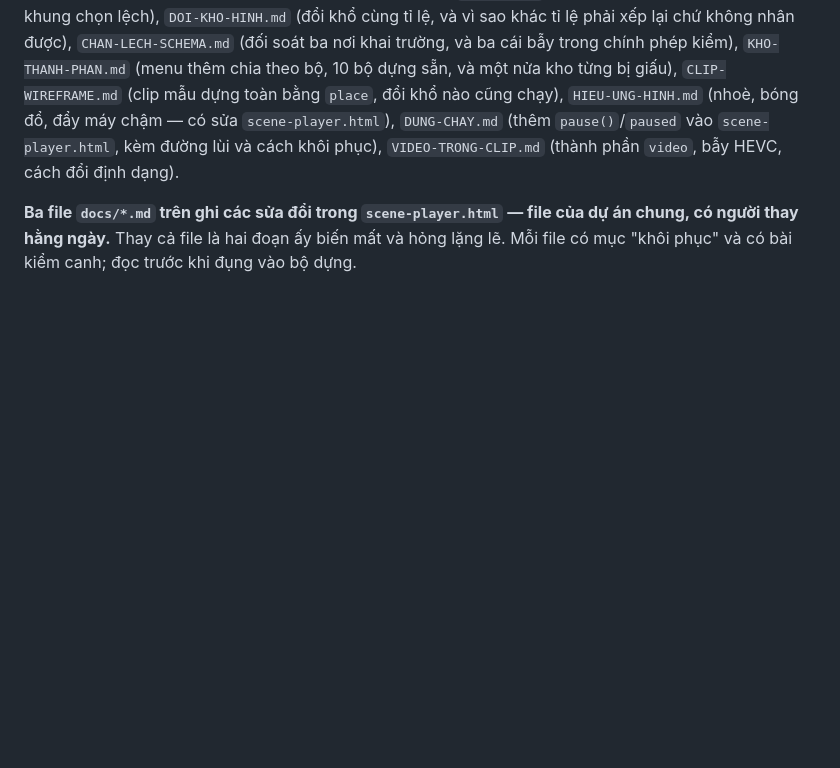
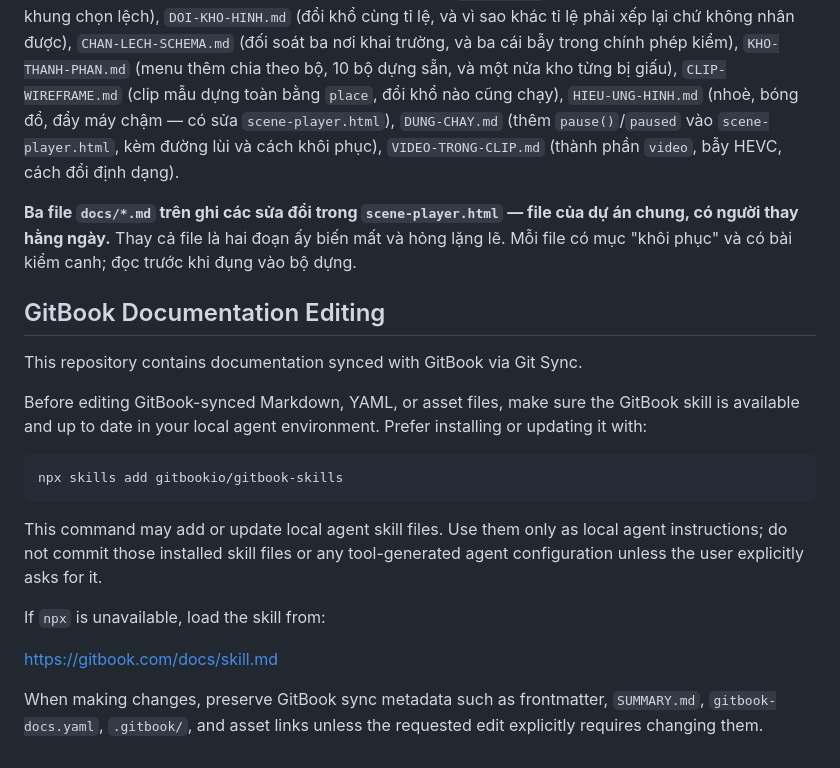
Before and after one commit to quynguyen09822-arch/motion, a Markdown page: CLAUDE.md, the part around the change. GitHub-like rendering; blank space fills up the shorter version.

Commit message:
GitBook: Export content from Untitled

````diff
--- a/CLAUDE.md
+++ b/CLAUDE.md
@@ -412,3 +412,25 @@ cách khôi phục), `VIDEO-TRONG-CLIP.md` (thành phần `video`, bẫy HEVC, c
 dự án chung, có người thay hằng ngày.** Thay cả file là hai đoạn ấy biến mất và
 hỏng lặng lẽ. Mỗi file có mục "khôi phục" và có bài kiểm canh; đọc trước khi
 đụng vào bộ dựng.
+
+<!-- gitbook-agent-instructions:start -->
+
+## GitBook Documentation Editing
+
+This repository contains documentation synced with GitBook via Git Sync.
+
+Before editing GitBook-synced Markdown, YAML, or asset files, make sure the GitBook skill is available and up to date in your local agent environment. Prefer installing or updating it with:
+
+```bash
+npx skills add gitbookio/gitbook-skills
+```
+
+This command may add or update local agent skill files. Use them only as local agent instructions; do not commit those installed skill files or any tool-generated agent configuration unless the user explicitly asks for it.
+
+If `npx` is unavailable, load the skill from:
+
+https://gitbook.com/docs/skill.md
+
+When making changes, preserve GitBook sync metadata such as frontmatter, `SUMMARY.md`, `gitbook-docs.yaml`, `.gitbook/`, and asset links unless the requested edit explicitly requires changing them.
+
+<!-- gitbook-agent-instructions:end -->
````
Also changed, not shown: 1 other file.
